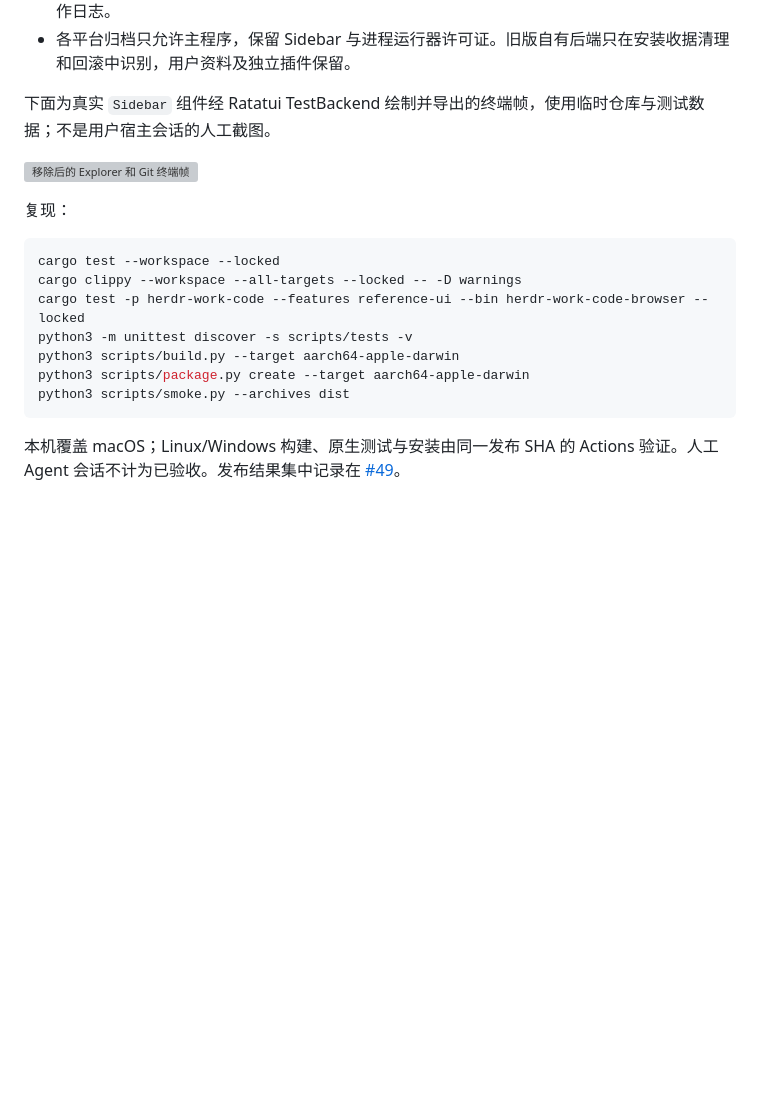
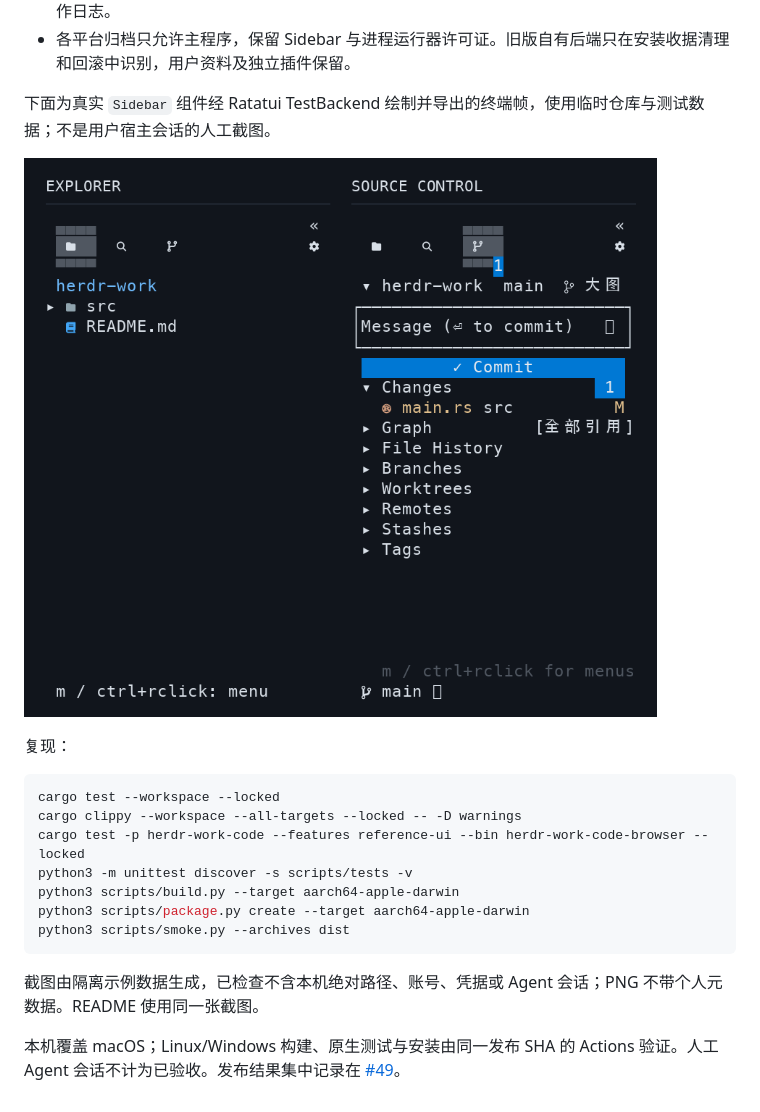
Before and after one commit to JTBlink/herdr-work, a Markdown page: docs/verification/task-backend-removal.md, the part around the change. GitHub-like rendering; pictures changed too: docs/verification/assets/workbench.png (added); blank space fills up the shorter version; grey boxes are pictures that could not be loaded.

````diff
--- a/docs/verification/task-backend-removal.md
+++ b/docs/verification/task-backend-removal.md
@@ -9,7 +9,7 @@
 
 下面为真实 `Sidebar` 组件经 Ratatui TestBackend 绘制并导出的终端帧，使用临时仓库与测试数据；不是用户宿主会话的人工截图。
 
-![移除后的 Explorer 和 Git 终端帧](assets/task-backend-removal.svg)
+![移除后的 Explorer 和 Git 终端帧](assets/workbench.png)
 
 复现：
 
@@ -23,4 +23,6 @@ python3 scripts/package.py create --target aarch64-apple-darwin
 python3 scripts/smoke.py --archives dist
 ```
 
+截图由隔离示例数据生成，已检查不含本机绝对路径、账号、凭据或 Agent 会话；PNG 不带个人元数据。README 使用同一张截图。
+
 本机覆盖 macOS；Linux/Windows 构建、原生测试与安装由同一发布 SHA 的 Actions 验证。人工 Agent 会话不计为已验收。发布结果集中记录在 [#49](https://github.com/JTBlink/herdr-work/issues/49)。
````
Also changed, not shown: CHANGELOG.md (+2 -0 lines), README.md (+4 -0 lines), 3 other files.
